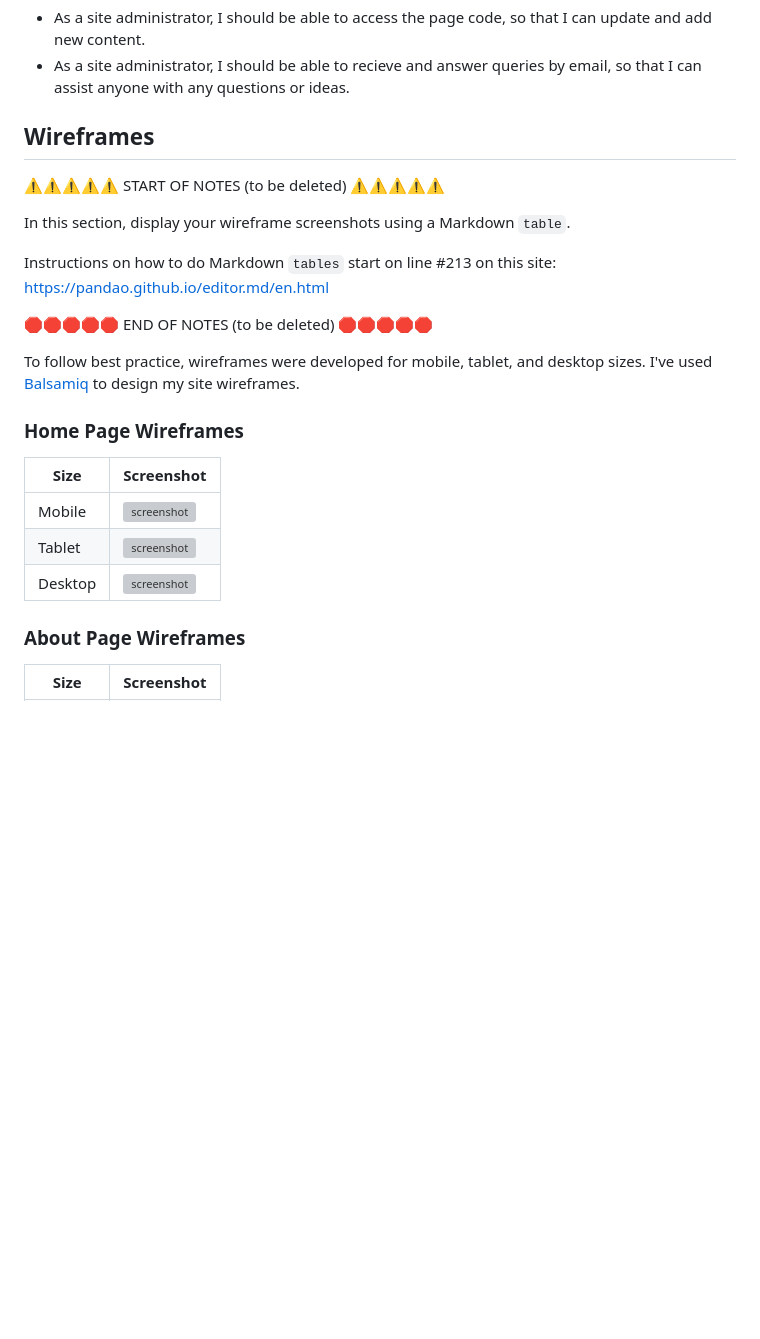
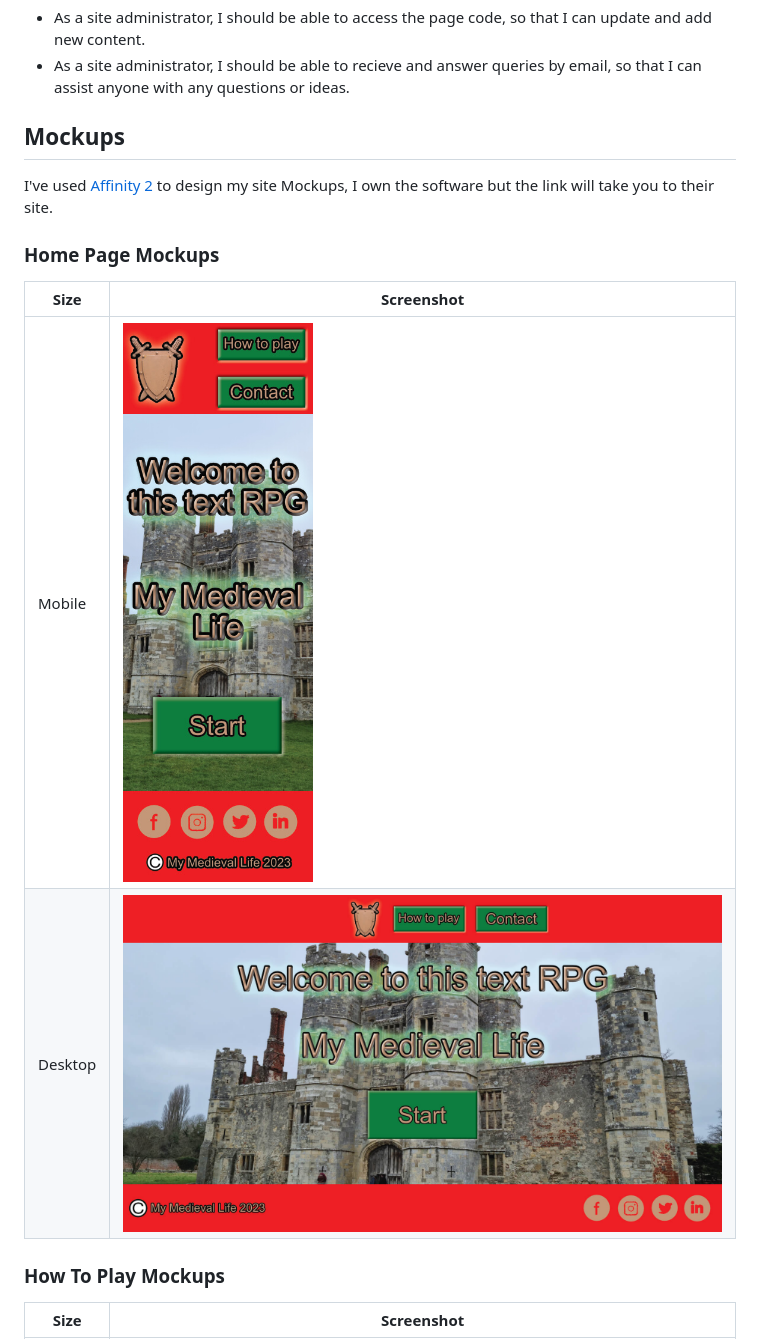
Before and after one commit to Nap199I/Text-based-RPG, a Markdown page: README.md, the part around one of its changes. Drawn GitHub-style; blank space fills up the shorter version; grey boxes are pictures that could not be loaded.

Commit message:
Replace wireframes with mockups and content

```diff
--- a/README.md
+++ b/README.md
@@ -67,28 +67,18 @@ To help with this section, what I planned for the site admin goals and different
 - As a site administrator, I should be able to access the page code, so that I can update and add new content.
 - As a site administrator, I should be able to recieve and answer queries by email, so that I can assist anyone with any questions or ideas.
 
-## Wireframes
+## Mockups
 
-⚠️⚠️⚠️⚠️⚠️ START OF NOTES (to be deleted) ⚠️⚠️⚠️⚠️⚠️
+I've used [Affinity 2](https://affinity.serif.com/en-gb/) to design my site Mockups, I own the software but the link will take you to their site.
 
-In this section, display your wireframe screenshots using a Markdown `table`.
-
-Instructions on how to do Markdown `tables` start on line #213 on this site: https://pandao.github.io/editor.md/en.html
-
-🛑🛑🛑🛑🛑 END OF NOTES (to be deleted) 🛑🛑🛑🛑🛑
-
-To follow best practice, wireframes were developed for mobile, tablet, and desktop sizes.
-I've used [Balsamiq](https://balsamiq.com/wireframes) to design my site wireframes.
-
-### Home Page Wireframes
+### Home Page Mockups
 
 | Size | Screenshot |
 | --- | --- |
-| Mobile | ![screenshot](documentation/wireframes/mobile-home.png) |
-| Tablet | ![screenshot](documentation/wireframes/tablet-home.png) |
-| Desktop | ![screenshot](documentation/wireframes/desktop-home.png) |
+| Mobile | ![screenshot](documentation/readme/mobile_home.jpg) |
+| Desktop | ![screenshot](documentation/readme/home-screen.jpg) |
 
-### About Page Wireframes
+### How To Play Mockups
 
 | Size | Screenshot |
 | --- | --- |
```
Also changed, not shown: other parts of README.md (+10 -11 lines).
